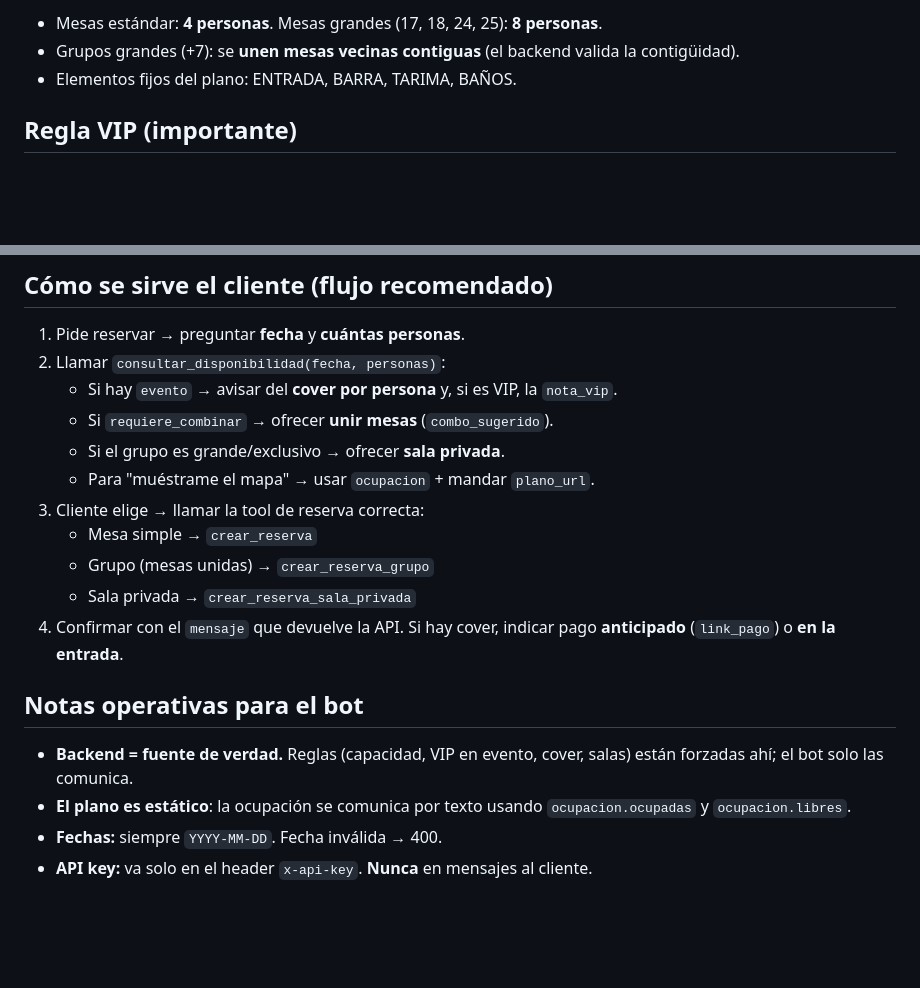
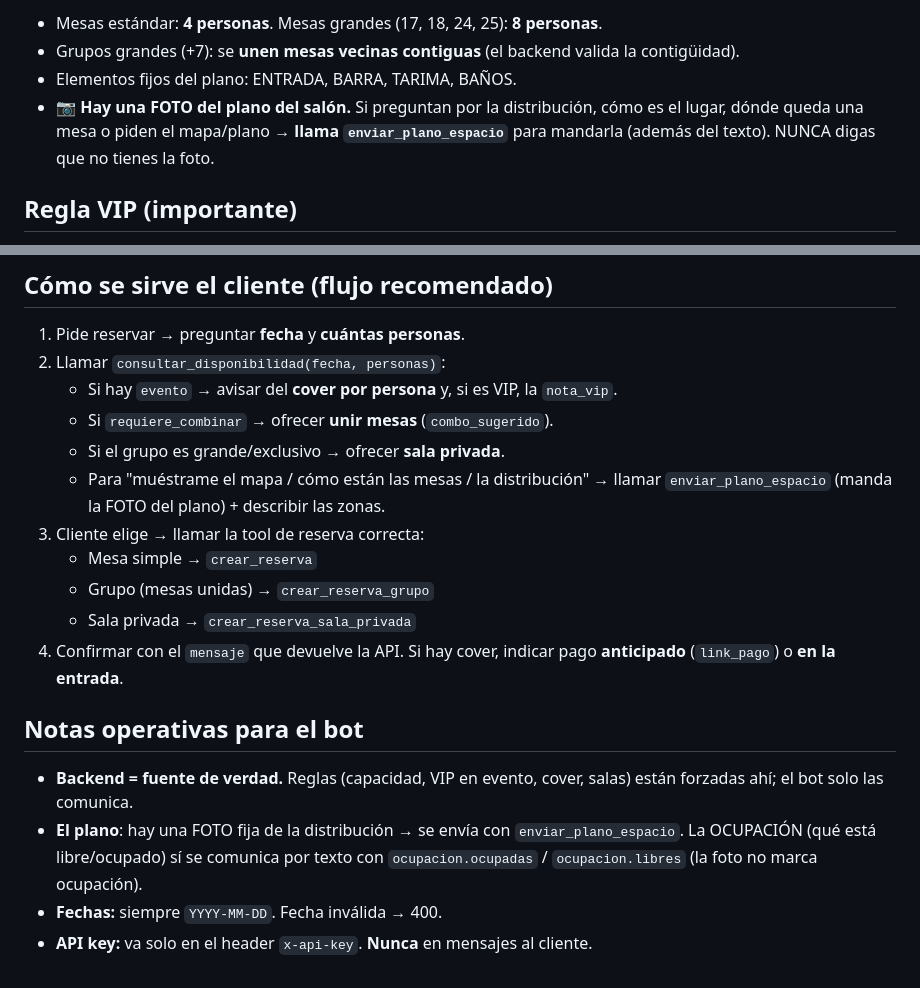
Before and after one commit to DTGrowthPartners/lacantina_bot, a Markdown page: data/prompts/cantina-info.md, 2 parts joined by grey strips. Rendered like a GitHub page; blank space fills up the shorter version.

Commit message:
fix(prompt): el bot SÍ tiene foto del plano y debe enviarla (enviar_plano_espacio)
El bot respondía en texto y negaba tener foto del plano. Se refuerza en identidad
e info: ante "distribución/cómo están las mesas/dónde queda una mesa/mapa" debe
llamar enviar_plano_espacio y nunca decir que no tiene la foto. Se quita la guía
vieja de plano_url.

Co-Authored-By: Claude Opus 4.8 (1M context) <noreply@anthropic.com>

```diff
--- a/data/prompts/cantina-info.md
+++ b/data/prompts/cantina-info.md
@@ -52,6 +52,10 @@ https://instagram.com/lacantinaplusctg"*
 - Grupos grandes (+7): se **unen mesas vecinas contiguas** (el backend valida
   la contigüidad).
 - Elementos fijos del plano: ENTRADA, BARRA, TARIMA, BAÑOS.
+- 📷 **Hay una FOTO del plano del salón.** Si preguntan por la distribución, cómo
+  es el lugar, dónde queda una mesa o piden el mapa/plano → **llama
+  `enviar_plano_espacio`** para mandarla (además del texto). NUNCA digas que no
+  tienes la foto.
 
 ## Regla VIP (importante)
 
@@ -97,7 +101,8 @@ https://instagram.com/lacantinaplusctg"*
    - Si hay `evento` → avisar del **cover por persona** y, si es VIP, la `nota_vip`.
    - Si `requiere_combinar` → ofrecer **unir mesas** (`combo_sugerido`).
    - Si el grupo es grande/exclusivo → ofrecer **sala privada**.
-   - Para "muéstrame el mapa" → usar `ocupacion` + mandar `plano_url`.
+   - Para "muéstrame el mapa / cómo están las mesas / la distribución" → llamar
+     `enviar_plano_espacio` (manda la FOTO del plano) + describir las zonas.
 3. Cliente elige → llamar la tool de reserva correcta:
    - Mesa simple → `crear_reserva`
    - Grupo (mesas unidas) → `crear_reserva_grupo`
@@ -109,7 +114,8 @@ https://instagram.com/lacantinaplusctg"*
 
 - **Backend = fuente de verdad.** Reglas (capacidad, VIP en evento, cover,
   salas) están forzadas ahí; el bot solo las comunica.
-- **El plano es estático**: la ocupación se comunica por texto usando
-  `ocupacion.ocupadas` y `ocupacion.libres`.
+- **El plano**: hay una FOTO fija de la distribución → se envía con
+  `enviar_plano_espacio`. La OCUPACIÓN (qué está libre/ocupado) sí se comunica por
+  texto con `ocupacion.ocupadas` / `ocupacion.libres` (la foto no marca ocupación).
 - **Fechas:** siempre `YYYY-MM-DD`. Fecha inválida → 400.
 - **API key:** va solo en el header `x-api-key`. **Nunca** en mensajes al cliente.
```
Also changed, not shown: data/prompts/cantina-identidad.md (+7 -0 lines).
